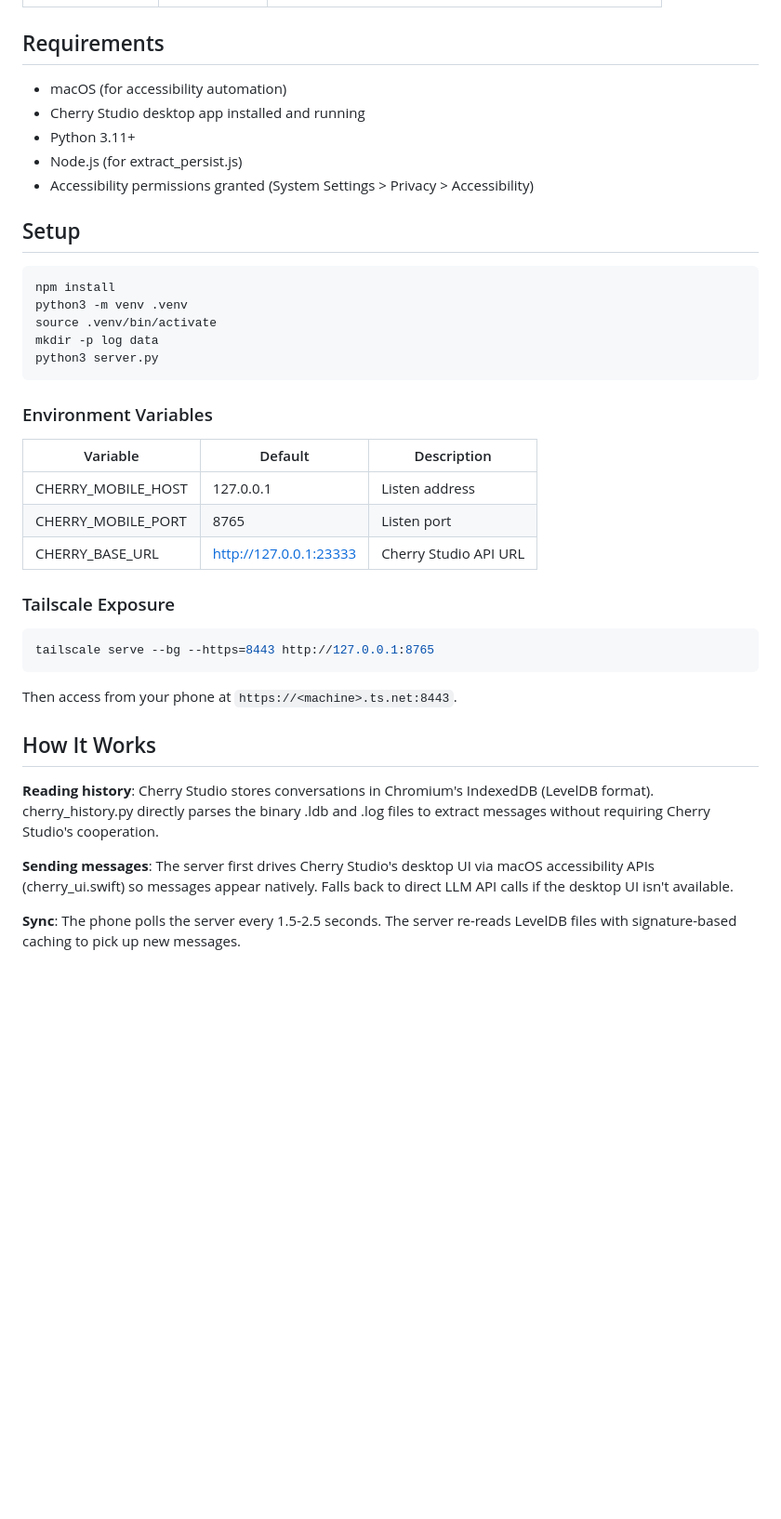
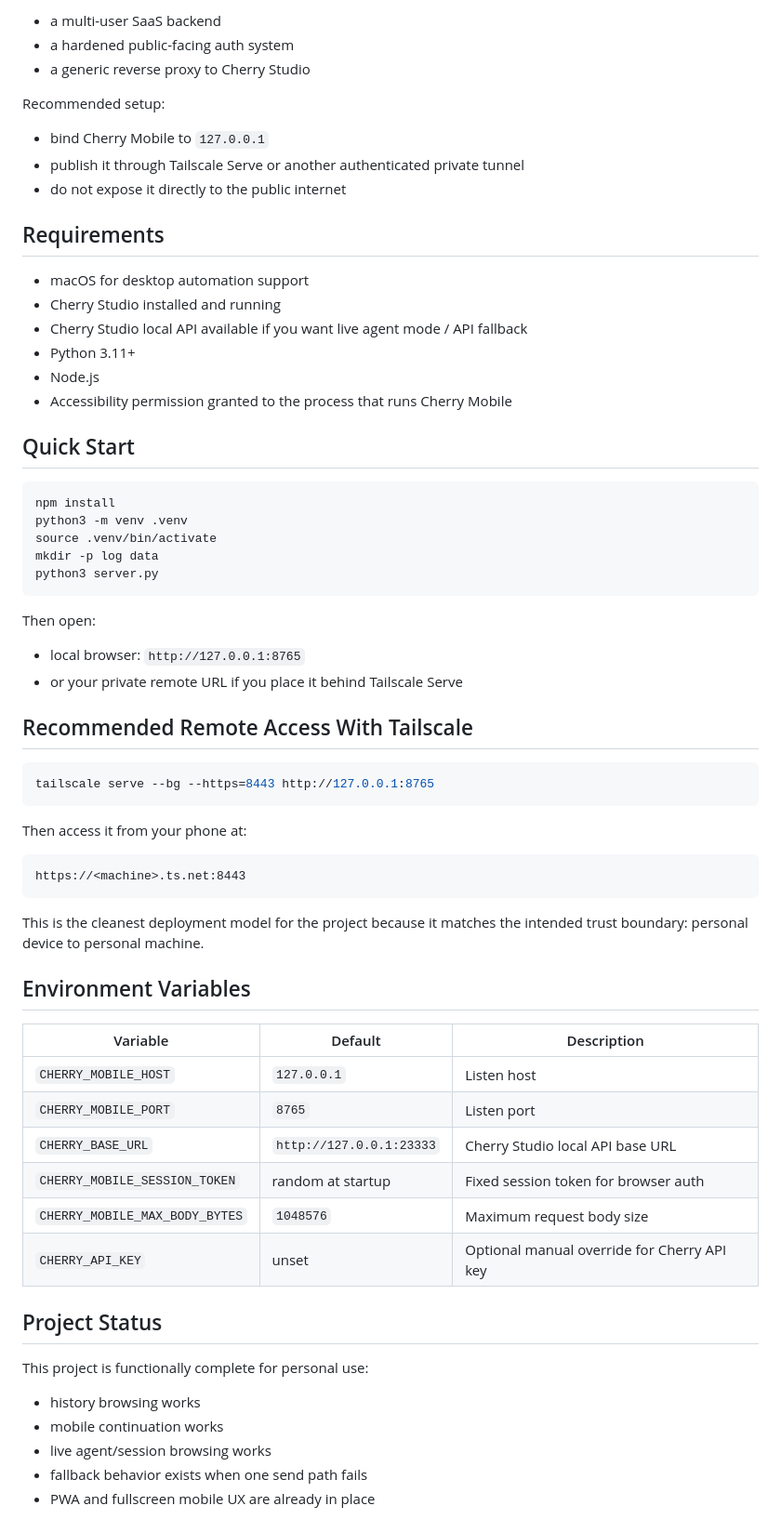
Before and after one commit to starhuahuachong-maker/cherry-mobile, a Markdown page: README.md, the part around one of its changes. Shown at 93% size. Rendered like a GitHub page; blank space fills up the shorter version.

````diff
--- a/README.md
+++ b/README.md
@@ -35,13 +141,23 @@ Phone Browser --HTTPS--> Tailscale Serve --> Cherry Mobile Server (port 8765)
+- a multi-user SaaS backend
+- a hardened public-facing auth system
+- a generic reverse proxy to Cherry Studio
+
+Recommended setup:
+
+- bind Cherry Mobile to `127.0.0.1`
+- publish it through Tailscale Serve or another authenticated private tunnel
+- do not expose it directly to the public internet
 
 ## Requirements
 
-- macOS (for accessibility automation)
-- Cherry Studio desktop app installed and running
+- macOS for desktop automation support
+- Cherry Studio installed and running
+- Cherry Studio local API available if you want live agent mode / API fallback
 - Python 3.11+
-- Node.js (for extract_persist.js)
-- Accessibility permissions granted (System Settings > Privacy > Accessibility)
+- Node.js
+- Accessibility permission granted to the process that runs Cherry Mobile
 
-## Setup
+## Quick Start
 
 ```bash
 npm install
@@ -51,26 +167,43 @@ mkdir -p log data
 python3 server.py
 ```
 
-### Environment Variables
+Then open:
 
-| Variable | Default | Description |
-|----------|---------|-------------|
-| CHERRY_MOBILE_HOST | 127.0.0.1 | Listen address |
-| CHERRY_MOBILE_PORT | 8765 | Listen port |
-| CHERRY_BASE_URL | http://127.0.0.1:23333 | Cherry Studio API URL |
+- local browser: `http://127.0.0.1:8765`
+- or your private remote URL if you place it behind Tailscale Serve
 
-### Tailscale Exposure
+## Recommended Remote Access With Tailscale
 
 ```bash
 tailscale serve --bg --https=8443 http://127.0.0.1:8765
 ```
 
-Then access from your phone at `https://<machine>.ts.net:8443`.
+Then access it from your phone at:
 
-## How It Works
+```text
+https://<machine>.ts.net:8443
+```
 
-**Reading history**: Cherry Studio stores conversations in Chromium's IndexedDB (LevelDB format). cherry_history.py directly parses the binary .ldb and .log files to extract messages without requiring Cherry Studio's cooperation.
+This is the cleanest deployment model for the project because it matches the intended trust boundary: personal device to personal machine.
 
-**Sending messages**: The server first drives Cherry Studio's desktop UI via macOS accessibility APIs (cherry_ui.swift) so messages appear natively. Falls back to direct LLM API calls if the desktop UI isn't available.
+## Environment Variables
 
-**Sync**: The phone polls the server every 1.5-2.5 seconds. The server re-reads LevelDB files with signature-based caching to pick up new messages.
+| Variable | Default | Description |
+|----------|---------|-------------|
+| `CHERRY_MOBILE_HOST` | `127.0.0.1` | Listen host |
+| `CHERRY_MOBILE_PORT` | `8765` | Listen port |
+| `CHERRY_BASE_URL` | `http://127.0.0.1:23333` | Cherry Studio local API base URL |
+| `CHERRY_MOBILE_SESSION_TOKEN` | random at startup | Fixed session token for browser auth |
+| `CHERRY_MOBILE_MAX_BODY_BYTES` | `1048576` | Maximum request body size |
+| `CHERRY_API_KEY` | unset | Optional manual override for Cherry API key |
+
+## Project Status
+
+This project is functionally complete for personal use:
+
+- history browsing works
+- mobile continuation works
+- live agent/session browsing works
+- fallback behavior exists when one send path fails
+- PWA and fullscreen mobile UX are already in place
+
````
Also changed, not shown: other parts of README.md (+164 -24 lines).
